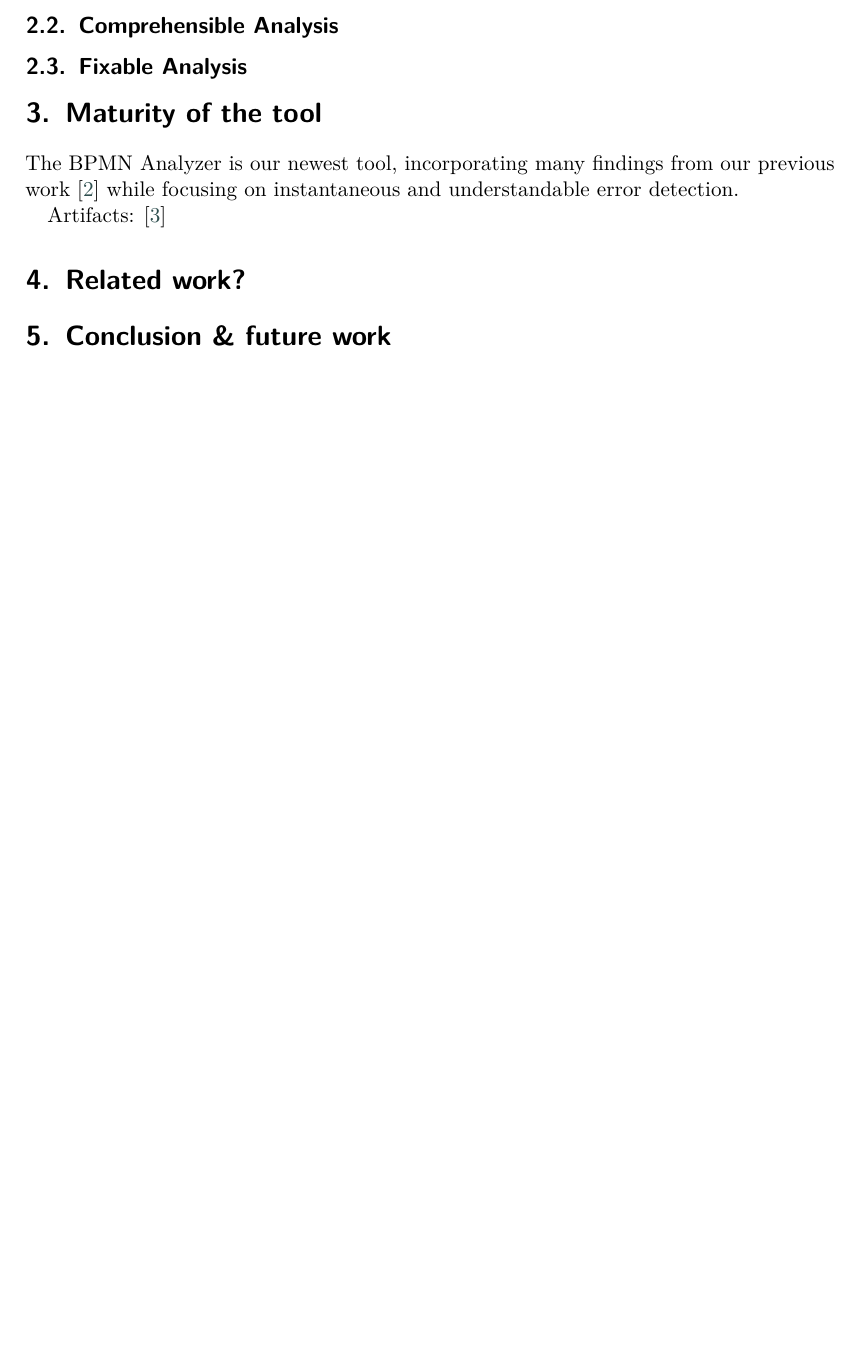
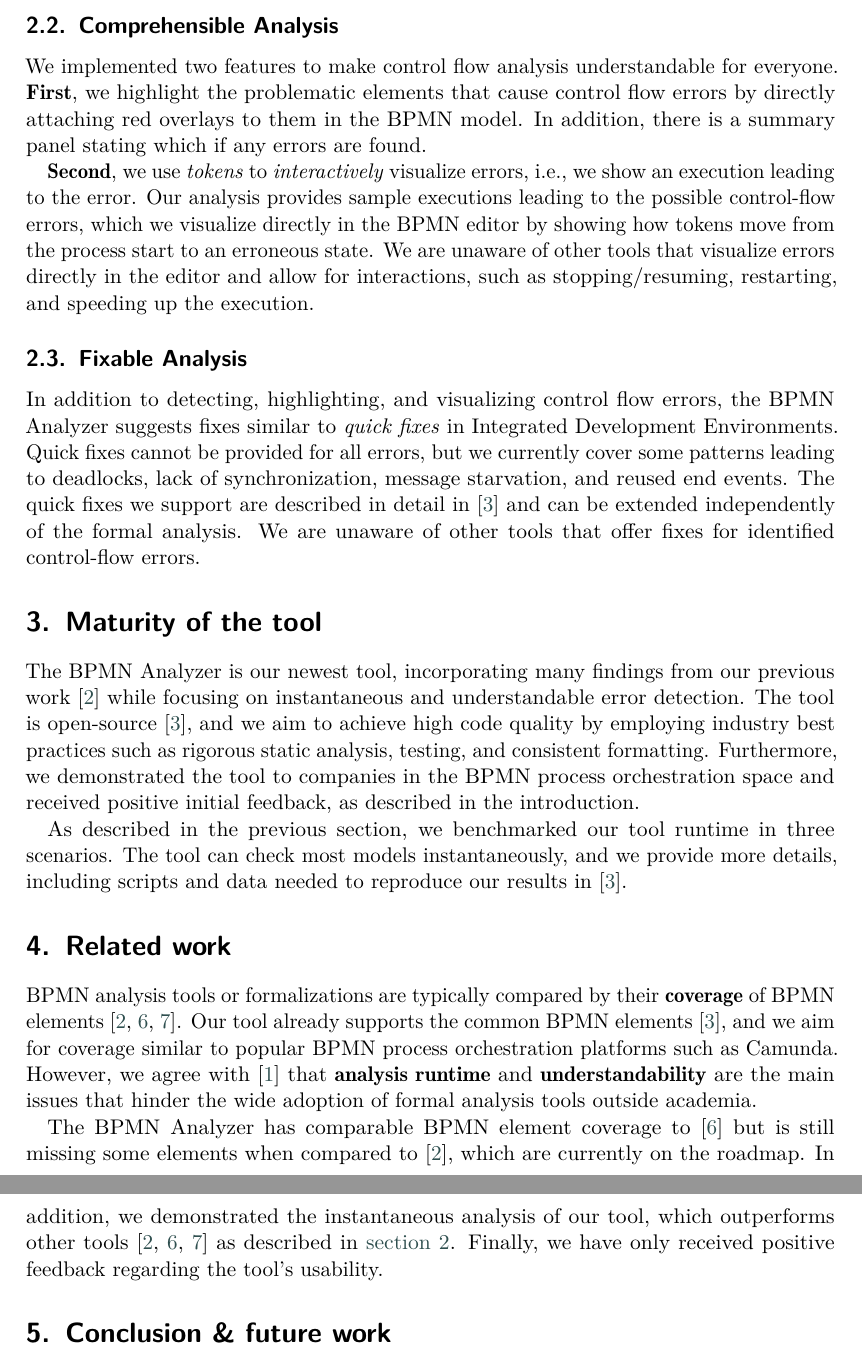
Before and after one commit to timKraeuter/BPM-2024-Demos, a LaTeX document (main.tex): part of page 4 of 5 before the commit and two parts of pages 4 and 5 of 5 after it, the two joined at a grey line, cut so that both start at the same text, the shorter picture padded with empty space. Compiled offline with pdfLaTeX; a LaTeX package or settings file that is missing is left out.

Commit message:
More or less done?

```diff
--- a/main.tex
+++ b/main.tex
@@ -156,24 +157,43 @@ The benchmarks in~\cite{krauterFormalizationAnalysisBPMN2023} were run on the sa
 
 \subsection{Comprehensible Analysis}
+We implemented two features to make control flow analysis understandable for everyone.
+% Highlighting
+\textbf{First}, we highlight the problematic elements that cause control flow errors by directly attaching red overlays to them in the BPMN model.
+In addition, there is a summary panel stating which if any errors are found.
+
+% TODO: A screenshot of the tool would be nice here!
+
+% Counterexample
+\textbf{Second}, we use \textit{tokens} to \textit{interactively} visualize errors, i.e., we show an execution leading to the error.
+Our analysis provides sample executions leading to the possible control-flow errors, which we visualize directly in the BPMN editor by showing how tokens move from the process start to an erroneous state.
+We are unaware of other tools that visualize errors directly in the editor and allow for interactions, such as stopping/resuming, restarting, and speeding up the execution.
 
 \subsection{Fixable Analysis}
+In addition to detecting, highlighting, and visualizing control flow errors, the BPMN Analyzer suggests fixes similar to \textit{quick fixes} in Integrated Development Environments.
+Quick fixes cannot be provided for all errors, but we currently cover some patterns leading to deadlocks, lack of synchronization, message starvation, and reused end events.
+The quick fixes we support are described in detail in~\cite{krauterInstantaneousComprehensibleFixable2024} and can be extended independently of the formal analysis.
+We are unaware of other tools that offer fixes for identified control-flow errors.
 
 % They also want this section
 \section{Maturity of the tool} \label{sec:maturity}
-% Discuss/highlight the implementation: Test cases, static analysis, etc., industrial standard! ;)
+The BPMN Analyzer is our newest tool, incorporating many findings from our previous work~\cite{krauterFormalizationAnalysisBPMN2023} while focusing on instantaneous and understandable error detection.
+The tool is open-source~\cite{krauterInstantaneousComprehensibleFixable2024}, and we aim to achieve high code quality by employing industry best practices such as rigorous static analysis, testing, and consistent formatting.
+Furthermore, we demonstrated the tool to companies in the BPMN process orchestration space and received positive initial feedback, as described in the introduction.
+
 % Scalability tests (instantaneous) --> Generated models are public, including our tool for future direct comparisons
-The BPMN Analyzer is our newest tool, incorporating many findings from our previous work \cite{krauterFormalizationAnalysisBPMN2023} while focusing on instantaneous and understandable error detection.
+As described in the previous section, we benchmarked our tool runtime in three scenarios.
+The tool can check most models instantaneously, and we provide more details, including scripts and data needed to reproduce our results in~\cite{krauterInstantaneousComprehensibleFixable2024}.
 
-% bpmn.io forum link/mention: https://forum.bpmn.io/t/automatic-bpmn-control flow-analysis-and-resolution/11150
+\section{Related work} \label{sec:related-work}
 
-% TODO: Update the DOI link to fit the extended version on arxiv
-% Extended version: \cite{krauterInstantaneousComprehensibleFixable2024}
+BPMN analysis tools or formalizations are typically compared by their \textbf{coverage} of BPMN elements~\cite{krauterFormalizationAnalysisBPMN2023,corradiniFormalApproachAnalysis2021,houhouFirstOrderLogicVerification2022}.
+Our tool already supports the common BPMN elements~\cite{krauterInstantaneousComprehensibleFixable2024}, and we aim for coverage similar to popular BPMN process orchestration platforms such as Camunda.
+% Breakdown of BPMN coverage: https://github.com/timKraeuter/rust_bpmn_analyzer?tab=readme-ov-file#bpmn-coverage
+However, we agree with~\cite{fahlandAnalysisDemandInstantaneous2011} that \textbf{analysis runtime} and \textbf{understandability} are the main issues that hinder the wide adoption of formal analysis tools outside academia.
 
-Artifacts: \cite{krauterInstantaneousComprehensibleFixable2024}
-
-\section{Related work?} \label{sec:related-work}
-
-% Breakdown of BPMN coverage: https://github.com/timKraeuter/rust_bpmn_analyzer?tab=readme-ov-file#bpmn-coverage
+The BPMN Analyzer has comparable BPMN element coverage to~\cite{corradiniFormalApproachAnalysis2021} but is still missing some elements when compared to~\cite{krauterFormalizationAnalysisBPMN2023}, which are currently on the roadmap.
+In addition, we demonstrated the instantaneous analysis of our tool, which outperforms other tools~\cite{krauterFormalizationAnalysisBPMN2023,corradiniFormalApproachAnalysis2021,houhouFirstOrderLogicVerification2022} as described in \autoref{sec:innovations}.
+Finally, we have only received positive feedback regarding the tool's usability.
 
 \section{Conclusion \& future work} \label{sec:conclusion}
 
```
Also changed, not shown: main.tex (11 more changed lines).
